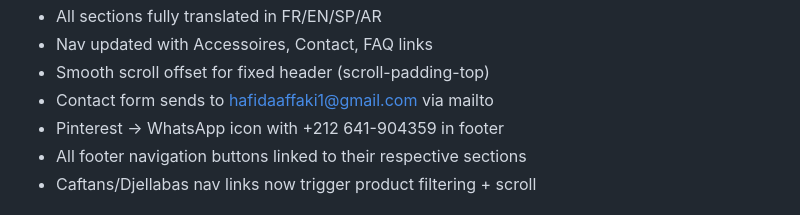
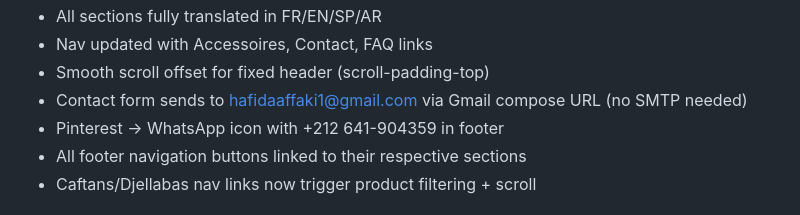
Before and after one commit to ucfzem/hf-Model, a Markdown page: conversation.md, the part around the change. Rendered like a GitHub page.

Commit message:
chore: update conversation.md

```diff
--- a/conversation.md
+++ b/conversation.md
@@ -82,7 +82,7 @@
 - All sections fully translated in FR/EN/SP/AR
 - Nav updated with Accessoires, Contact, FAQ links
 - Smooth scroll offset for fixed header (scroll-padding-top)
-- Contact form sends to hafidaaffaki1@gmail.com via mailto
+- Contact form sends to hafidaaffaki1@gmail.com via Gmail compose URL (no SMTP needed)
 - Pinterest → WhatsApp icon with +212 641-904359 in footer
 - All footer navigation buttons linked to their respective sections
 - Caftans/Djellabas nav links now trigger product filtering + scroll
```
